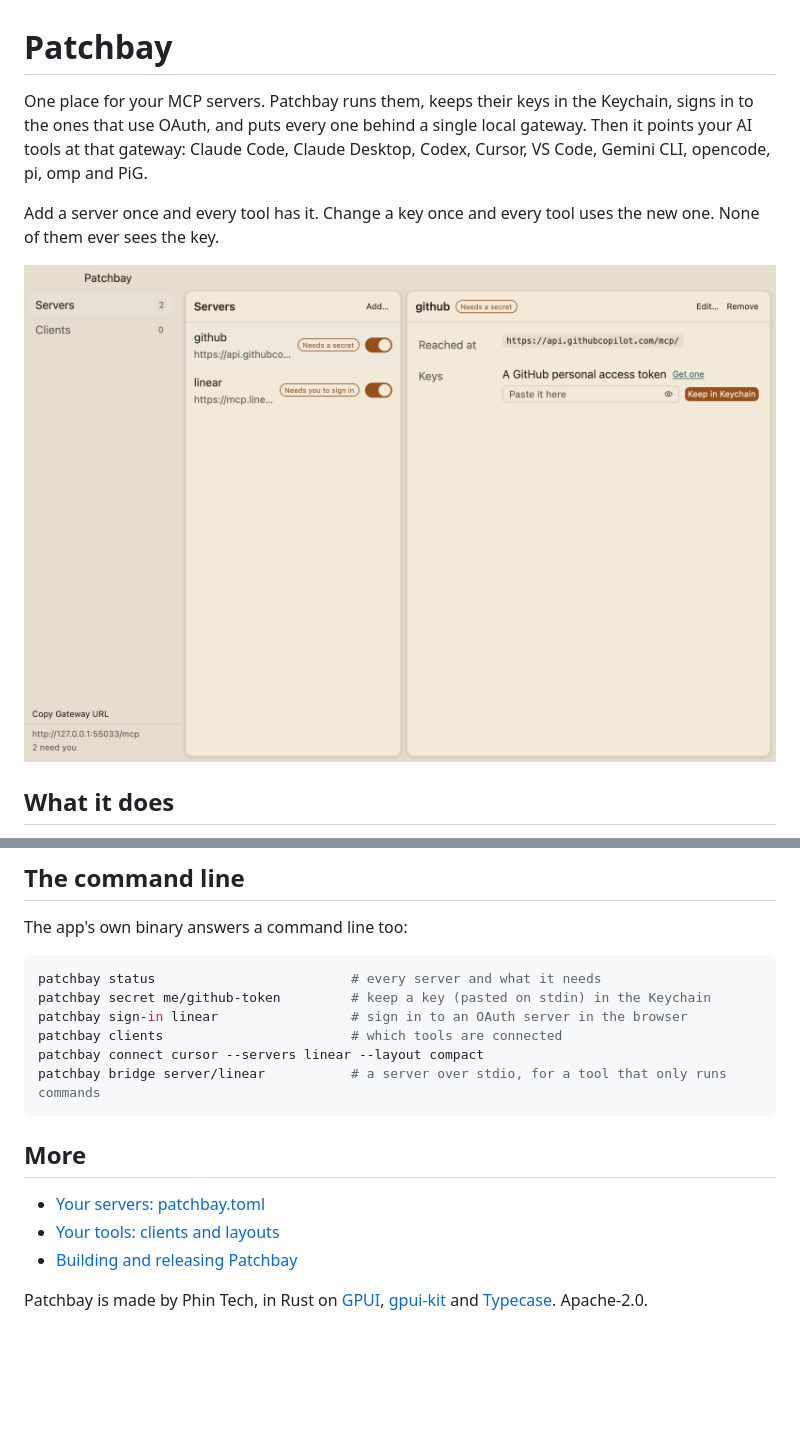
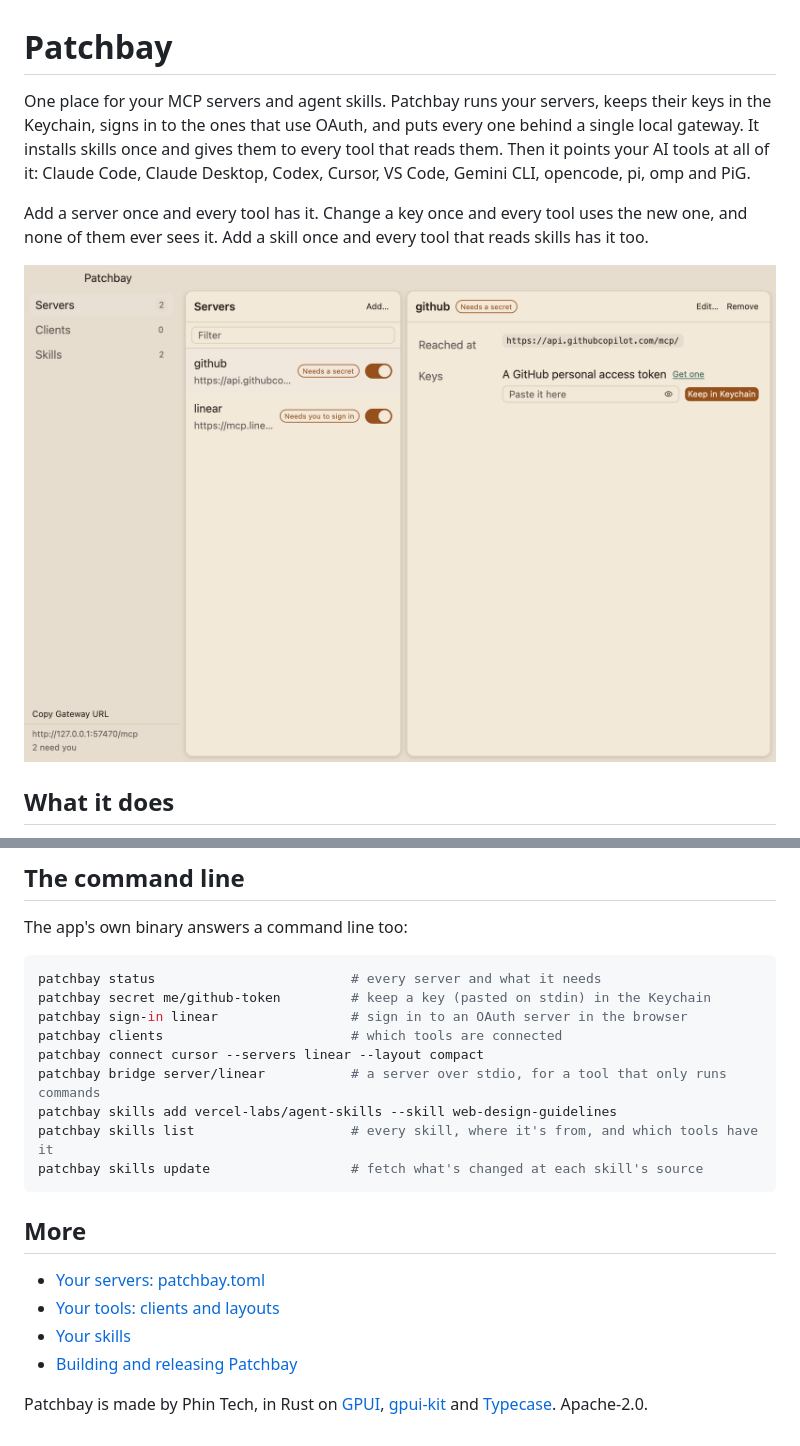
Before and after one commit to phin-tech/patchbay, a Markdown page: README.md, 2 parts joined by grey strips. Rendered like a GitHub page; pictures changed too: docs/media/servers.png; blank space fills up the shorter version.

````diff
--- a/README.md
+++ b/README.md
@@ -1,11 +1,12 @@
 # Patchbay
 
-One place for your MCP servers. Patchbay runs them, keeps their keys in the Keychain, signs in to the ones that use
-OAuth, and puts every one behind a single local gateway. Then it points your AI tools at that gateway: Claude Code,
-Claude Desktop, Codex, Cursor, VS Code, Gemini CLI, opencode, pi, omp and PiG.
+One place for your MCP servers and agent skills. Patchbay runs your servers, keeps their keys in the Keychain, signs
+in to the ones that use OAuth, and puts every one behind a single local gateway. It installs skills once and gives
+them to every tool that reads them. Then it points your AI tools at all of it: Claude Code, Claude Desktop, Codex,
+Cursor, VS Code, Gemini CLI, opencode, pi, omp and PiG.
 
-Add a server once and every tool has it. Change a key once and every tool uses the new one. None of them ever sees
-the key.
+Add a server once and every tool has it. Change a key once and every tool uses the new one, and none of them ever
+sees it. Add a skill once and every tool that reads skills has it too.
 
 ![Patchbay's servers, one waiting for its key](docs/media/servers.png)
 
@@ -48,12 +60,16 @@ patchbay sign-in linear                 # sign in to an OAuth server in the brow
 patchbay clients                        # which tools are connected
 patchbay connect cursor --servers linear --layout compact
 patchbay bridge server/linear           # a server over stdio, for a tool that only runs commands
+patchbay skills add vercel-labs/agent-skills --skill web-design-guidelines
+patchbay skills list                    # every skill, where it's from, and which tools have it
+patchbay skills update                  # fetch what's changed at each skill's source
 ```
 
 ## More
 
 - [Your servers: patchbay.toml](docs/servers.md)
 - [Your tools: clients and layouts](docs/clients.md)
+- [Your skills](docs/skills.md)
 - [Building and releasing Patchbay](DEVELOPMENT.md)
 
 Patchbay is made by Phin Tech, in Rust on [GPUI](https://gpui.rs), [gpui-kit](https://gpui-kit.com) and
````
Also changed, not shown: other parts of README.md (+11 -0 lines), docs/clients.md (+5 -0 lines), docs/skills.md (added, +80 -0 lines), docs/media/add-server.png, docs/media/clients.png, docs/media/servers-dark.png, docs/media/skills.png (added), 3 other files.
